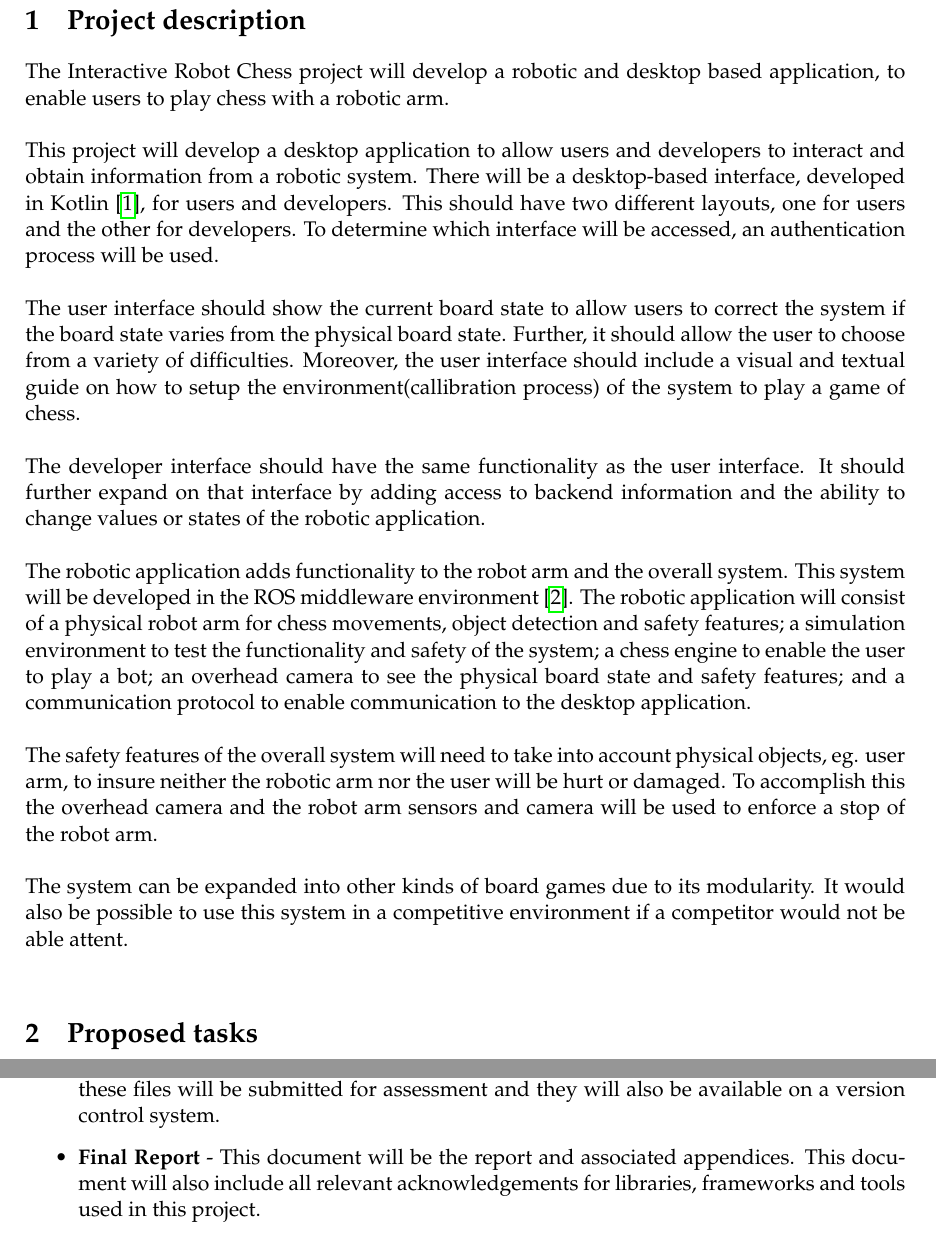
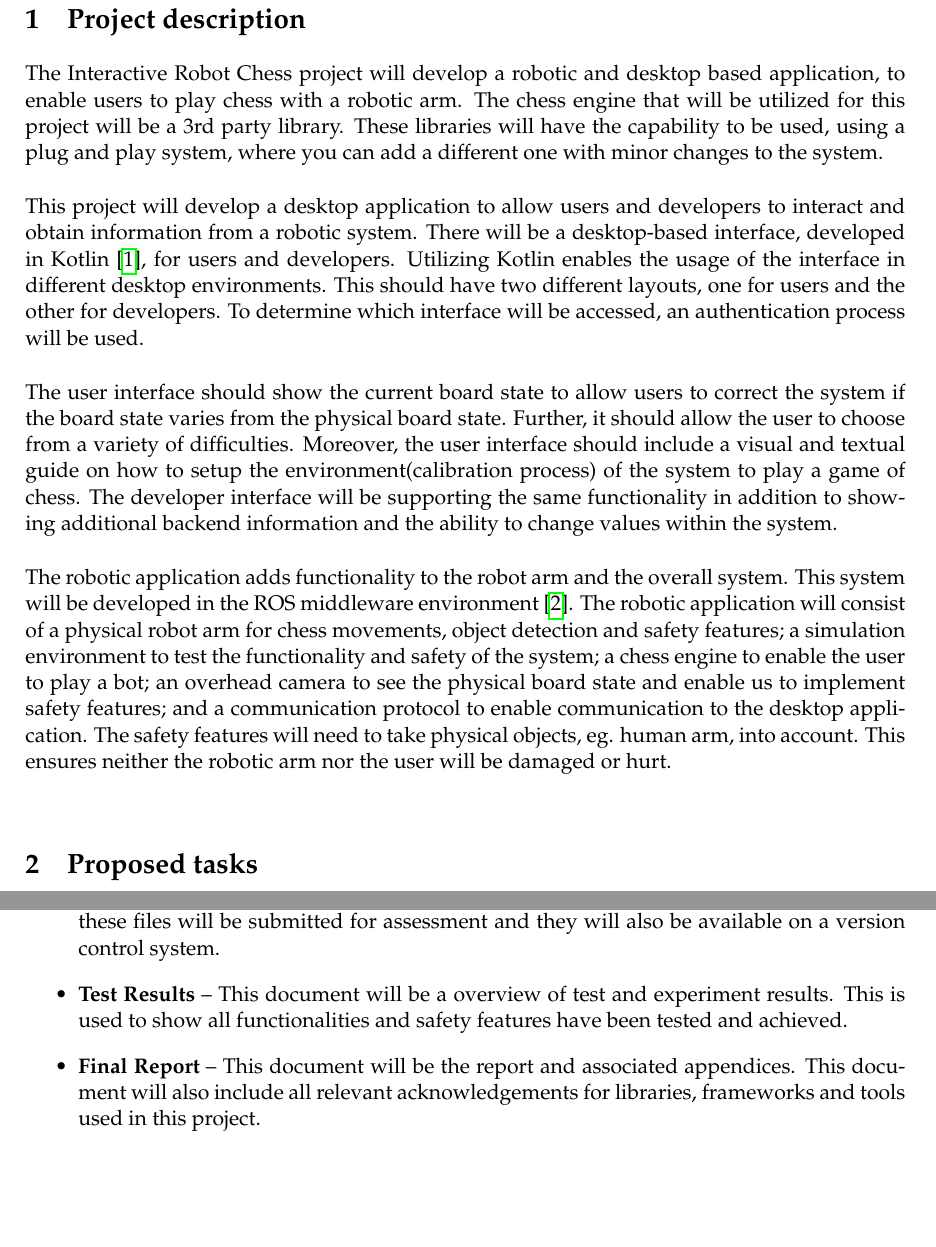
Before and after one commit to TheRealShoxie/Interactive-Robot-Chess, a LaTeX document (DOCS/Project Outline/MMP_ProjectOutline.tex): two parts of pages 2 and 3 of 4, joined at a grey line, cut so that both start at the same text, the shorter picture padded with empty space. Compiled offline with pdfLaTeX.

Commit message:
Project Outline Release

```diff
--- a/DOCS/Project Outline/MMP_ProjectOutline.tex
+++ b/DOCS/Project Outline/MMP_ProjectOutline.tex
@@ -46,34 +46,28 @@
 \section{Project description}
 %==============================================================================
 The Interactive Robot Chess project will develop a robotic and desktop based application, to enable users to
-play chess with a robotic arm.\newline
+play chess with a robotic arm. The chess engine that will be utilized for this project will be a 3rd party library.
+These libraries will have the capability to be used, using a plug and play system, where you can add a different one
+with minor changes to the system.\newline
 
 \noindent This project will develop a desktop application to allow users and developers to interact and obtain
 information from a robotic system. There will be a desktop-based interface, developed in Kotlin\cite{kotlin}, for users
-and developers. This should have two different layouts, one for users and the other for developers. To determine
-which interface will be accessed, an authentication process will be used.\newline
+and developers. Utilizing Kotlin enables the usage of the interface in different desktop environments.
+This should have two different layouts, one for users and the other for developers. To determine which interface will be
+accessed, an authentication process will be used.\newline
 
 \noindent The user interface should show the current board state to allow users to correct the system if the board
 state varies from the physical board state. Further, it should allow the user to choose from a variety of difficulties.
-Moreover, the user interface should include a visual and textual guide on how to setup the environment(callibration process)
-of the system to play a game of chess.\newline
-
-\noindent The developer interface should have the same functionality as the user interface. It should further expand
-on that interface by adding access to backend information and the ability to change values or states of the robotic
-application.\newline
+Moreover, the user interface should include a visual and textual guide on how to setup the environment(calibration process)
+of the system to play a game of chess. The developer interface will be supporting the same functionality in addition to
+showing additional backend information and the ability to change values within the system.\newline
 
 \noindent The robotic application adds functionality to the robot arm and the overall system. This system will be
 developed in the ROS middleware environment\cite{ros}. The robotic application will consist of a physical robot arm for chess
 movements, object detection and safety features; a simulation environment to test the functionality and safety of the
-system; a chess engine to enable the user to play a bot; an overhead camera to see the physical board state and safety
-features; and a communication protocol to enable communication to the desktop application.\newline
-
-\noindent The safety features of the overall system will need to take into account physical objects, eg. user arm,
-to insure neither the robotic arm nor the user will be hurt or damaged. To accomplish this the overhead camera and
-the robot arm sensors and camera will be used to enforce a stop of the robot arm.\newline
-
-\noindent The system can be expanded into other kinds of board games due to its modularity. It would also be possible to
-use this system in a competitive environment if a competitor would not be able attent. \newline
+system; a chess engine to enable the user to play a bot; an overhead camera to see the physical board state and enable us to implement
+safety features; and a communication protocol to enable communication to the desktop application. The safety features will need to take
+physical objects, eg. human arm, into account. This ensures neither the robotic arm nor the user will be damaged or hurt.\newline
 
 %==============================================================================
 \section{Proposed tasks}
@@ -148,7 +142,11 @@ The following project deliverables are expected.
                   added. A version of these files will be submitted for assessment and they
                   will also be available on a version control system.
 
-    \item \textbf{Final Report} - This document will be the report and associated appendices.
+    \item \textbf{Test Results} -- This document will be a overview of test and experiment results.
+                  This is used to show all functionalities and safety features have been tested and
+                  achieved.
+
+    \item \textbf{Final Report} -- This document will be the report and associated appendices.
                   This document will also include all relevant acknowledgements for libraries,
                   frameworks and tools used in this project.
 
```
Also changed, not shown: DOCS/Project Outline/References.bib (+8 -0 lines), DOCS/Project Outline/MMP_ProjectOutline.pdf, DOCS/Project Outline/MMP_ProjectOutline.tex (18 more changed lines).
